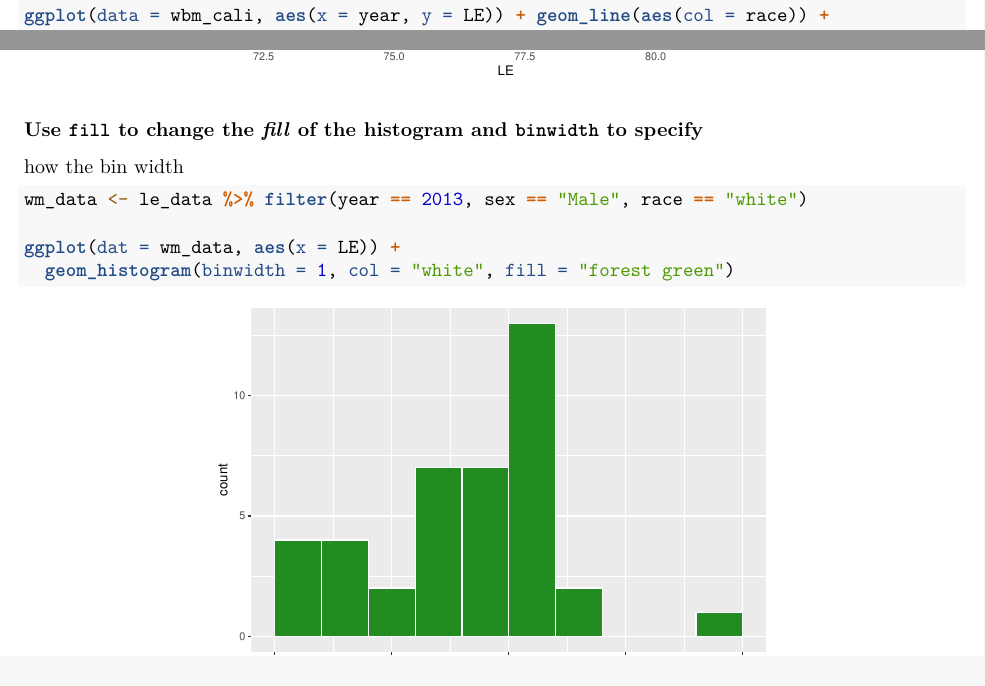
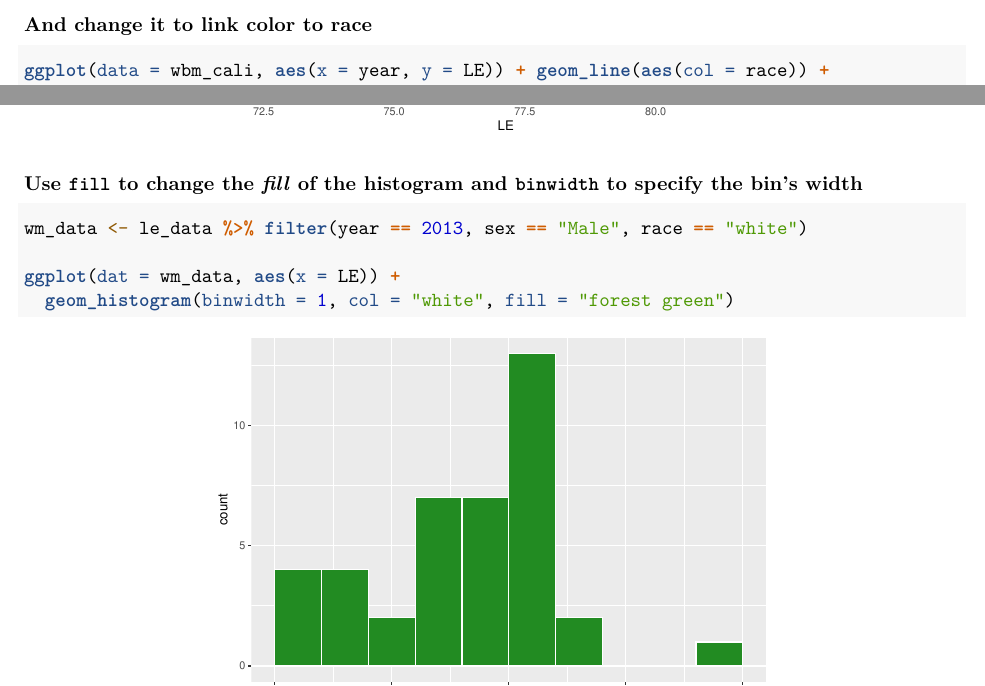
Before and after one commit to corinne-riddell/PH142_Fall2019, an R Markdown document (Lectures/003_Visualizing-data-in-R.Rmd): two parts of pages 8 and 12 of 14, joined at a grey line, cut at the place of the change. Rendered offline with R 4.5, knitr and Pandoc, then LaTeX, with nearby package versions.

Commit message:
one more type

````diff
--- a/Lectures/003_Visualizing-data-in-R.Rmd
+++ b/Lectures/003_Visualizing-data-in-R.Rmd
@@ -323,8 +323,7 @@ wm_data <- le_data %>% filter(year == 2013, sex == "Male", race == "white")
 ggplot(dat = wm_data, aes(x = LE)) + geom_histogram()
 ```
 
-### Use `fill` to change the *fill* of the histogram and `binwidth` to specify
-how the bin width
+### Use `fill` to change the *fill* of the histogram and `binwidth` to specify the bin's width
 
 ```{r ggplot_geom_histogram-bin-width, out.width = "60%", fig.align='center'}
 wm_data <- le_data %>% filter(year == 2013, sex == "Male", race == "white")
````
